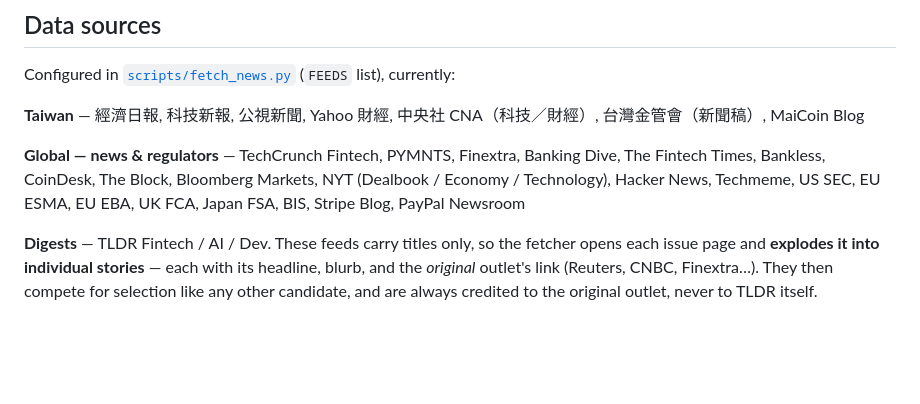
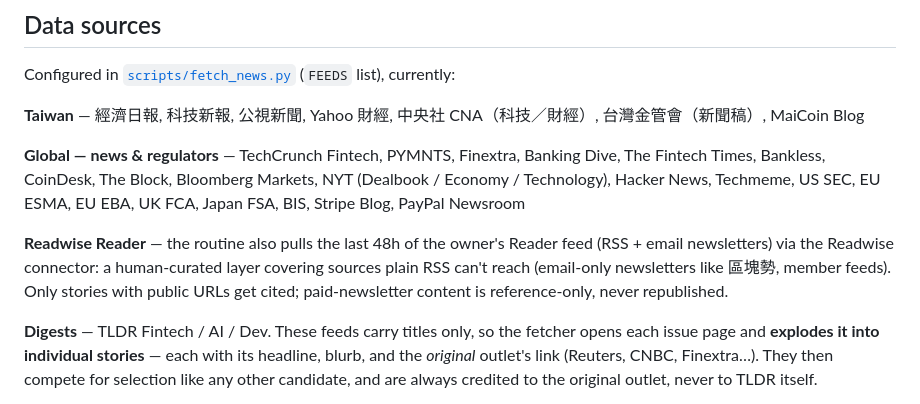
Before and after one commit to laiyenju/signal-fintech, a Markdown page: README.md, the part around the change. GitHub-like rendering; blank space fills up the shorter version.

```diff
--- a/README.md
+++ b/README.md
@@ -39,6 +39,8 @@ Configured in [`scripts/fetch_news.py`](./scripts/fetch_news.py) (`FEEDS` list),
 
 **Global — news & regulators** — TechCrunch Fintech, PYMNTS, Finextra, Banking Dive, The Fintech Times, Bankless, CoinDesk, The Block, Bloomberg Markets, NYT (Dealbook / Economy / Technology), Hacker News, Techmeme, US SEC, EU ESMA, EU EBA, UK FCA, Japan FSA, BIS, Stripe Blog, PayPal Newsroom
 
+**Readwise Reader** — the routine also pulls the last 48h of the owner's Reader feed (RSS + email newsletters) via the Readwise connector: a human-curated layer covering sources plain RSS can't reach (email-only newsletters like 區塊勢, member feeds). Only stories with public URLs get cited; paid-newsletter content is reference-only, never republished.
+
 **Digests** — TLDR Fintech / AI / Dev. These feeds carry titles only, so the fetcher opens each issue page and **explodes it into individual stories** — each with its headline, blurb, and the *original* outlet's link (Reuters, CNBC, Finextra…). They then compete for selection like any other candidate, and are always credited to the original outlet, never to TLDR itself.
 
 **Social** — community discussion is matched per selected story at selection time via the Algolia Hacker News Search API (free, keyless): find the story's HN thread, pull a few substantive top-level comments. No thread, no comments — social sections stay honestly empty rather than fabricated.
```
Also changed, not shown: 排程任務指令.md (+16 -1 lines).
